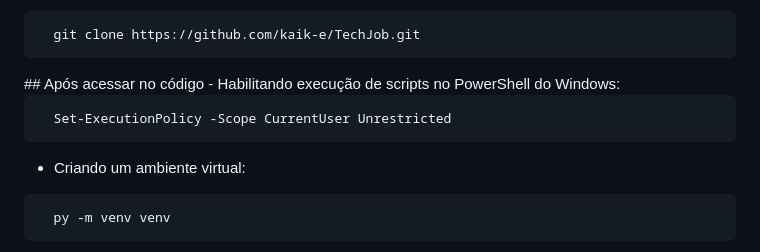
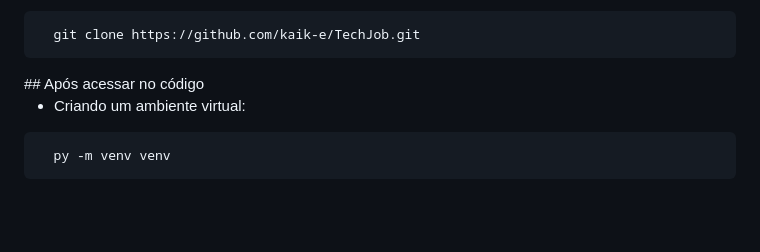
Before and after one commit to kaik-e/TechJob, a Markdown page: CONTRIBUTING.md, the part around the change. Rendered like a GitHub page; blank space fills up the shorter version.

```diff
--- a/CONTRIBUTING.md
+++ b/CONTRIBUTING.md
@@ -34,14 +34,6 @@ Abra o terminal do Git Bash
 
 </html>
 ## Após acessar no código
-- Habilitando execução de scripts no PowerShell do Windows:
-
-
-<html lang="pt">
-
-      Set-ExecutionPolicy -Scope CurrentUser Unrestricted
-
-</html>
 
 - Criando um ambiente virtual:
 
```
